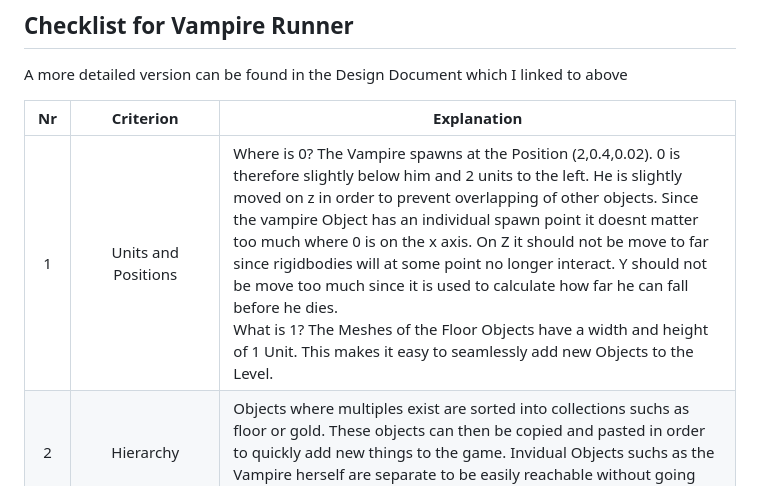
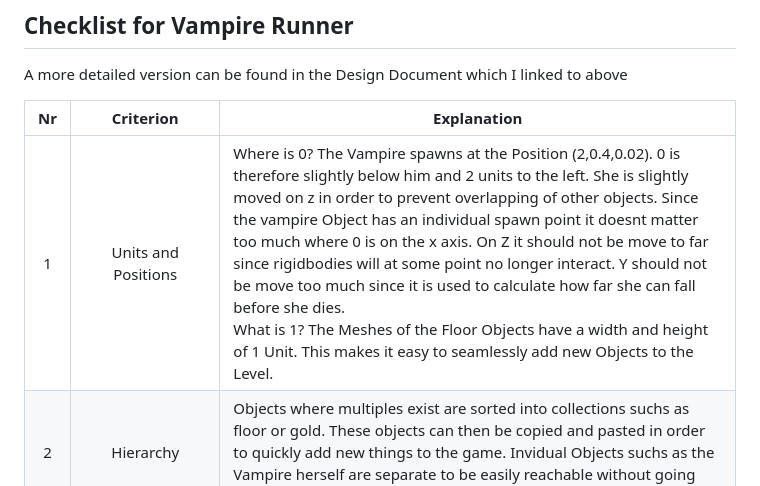
Before and after one commit to Seppel2014/Prima, a Markdown page: README.md, the part around the change. Rendered like a GitHub page.

```diff
--- a/README.md
+++ b/README.md
@@ -30,7 +30,7 @@ A more detailed version can be found in the Design Document which I linked to ab
 
 | Nr | Criterion | Explanation |
 | :---: | :---: | --- |
-| 1 | Units and Positions | Where is 0? The Vampire spawns at the Position (2,0.4,0.02). 0 is therefore slightly below him and 2 units to the left. He is slightly moved on z in order to prevent overlapping of other objects. Since the vampire Object has an individual spawn point it doesnt matter too much where 0 is on the x axis. On Z it should not be move to far since rigidbodies will at some point no longer interact. Y should not be move too much since it is used to calculate how far he can fall before he dies. <br> What is 1? The Meshes of the Floor Objects have a width and height of 1 Unit. This makes it easy to seamlessly add new Objects to the Level.|
+| 1 | Units and Positions | Where is 0? The Vampire spawns at the Position (2,0.4,0.02). 0 is therefore slightly below him and 2 units to the left. She is slightly moved on z in order to prevent overlapping of other objects. Since the vampire Object has an individual spawn point it doesnt matter too much where 0 is on the x axis. On Z it should not be move to far since rigidbodies will at some point no longer interact. Y should not be move too much since it is used to calculate how far she can fall before she dies. <br> What is 1? The Meshes of the Floor Objects have a width and height of 1 Unit. This makes it easy to seamlessly add new Objects to the Level.|
 | 2 | Hierarchy | Objects where multiples exist are sorted into collections suchs as floor or gold. These objects can then be copied and pasted in order to quickly add new things to the game. Invidual Objects suchs as the Vampire herself are separate to be easily reachable without going through Subnodes|
 | 3 | Editor | Creating the basic hierarchy is easily done in the VisualEditor. The basic Level Objects (floors) were also created and placed in the editor using Copy and Paste. All Animations were done in the editor since the visual interface makes it easy to set them up correctly and well timed. Adding Rigidbodies was also mostly done in the editor. Influencing Rigidbodie was mainly done using Code since it offered more in depth influence on the behaviour.Another advantage of the visual editor was creating placeholders and later replacing them with code. Using this method i had a list of positions and just needed to copy them to the actual traps.|
 | 4 | Scriptcomponent | Hiding the Placeholders for the Traps was done using a Script Component. It simply deactivates the visibility of the Placeholder Materials upon starting the Game. Using this method there are no calls necessary for hiding these objects. This can be used for all Objects and could therefore be even more helpful with more individual Placeholder Objects.|
```
